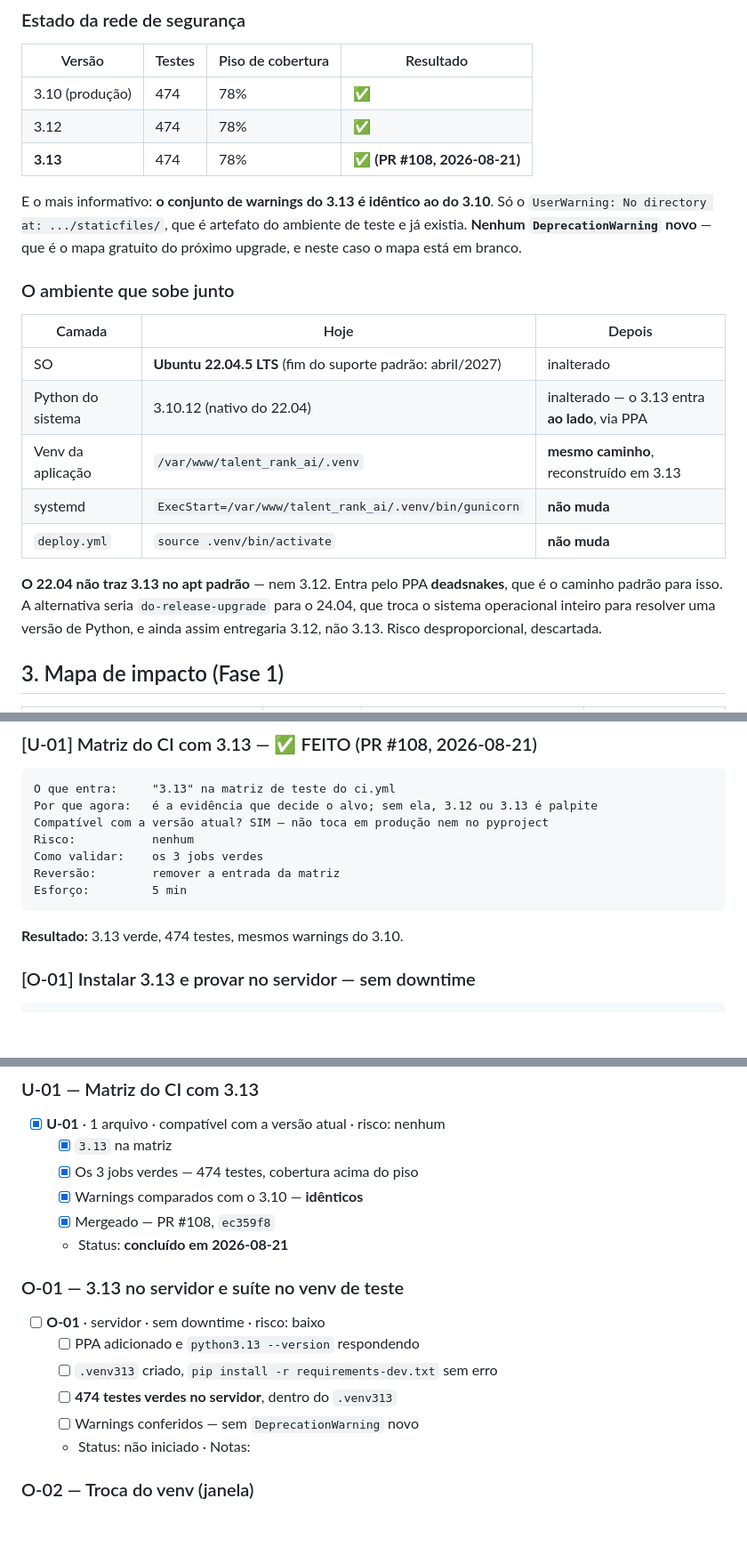
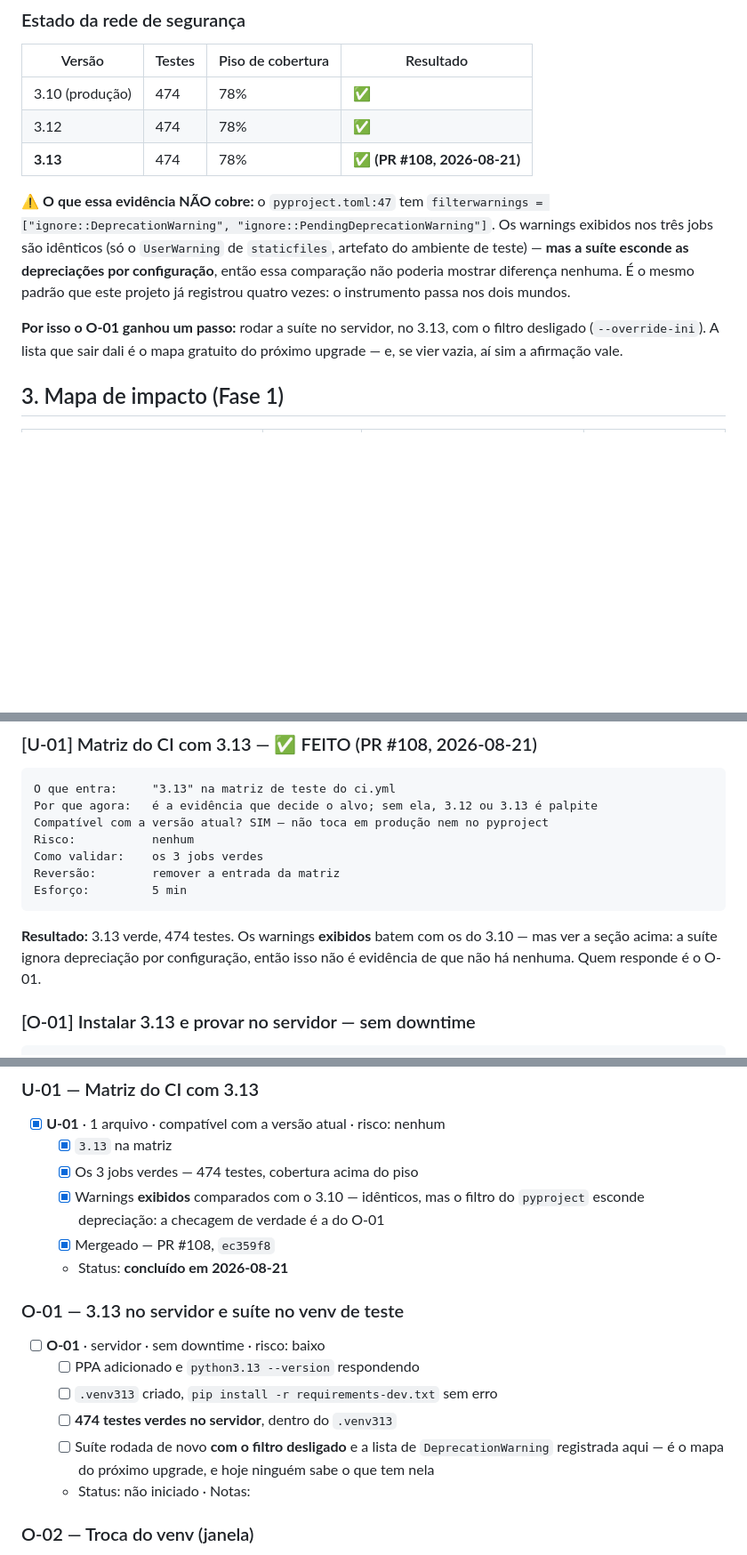
Before and after one commit to Cascapera/talent_rank_AI, a Markdown page: UPGRADE_PYTHON_3.13.md, 3 parts joined by grey strips. Shown at 89% size. Drawn GitHub-style; blank space fills up the shorter version.

Commit message:
docs: corrige a afirmacao sobre DeprecationWarning — a suite ignora por configuracao

````diff
--- a/UPGRADE_PYTHON_3.13.md
+++ b/UPGRADE_PYTHON_3.13.md
@@ -59,25 +59,16 @@ verificação que se faz **antes**, não depois de o serviço não subir.
 | 3.12 | 474 | 78% | ✅ |
 | **3.13** | 474 | 78% | ✅ **(PR #108, 2026-08-21)** |
 
-E o mais informativo: **o conjunto de warnings do 3.13 é idêntico ao do 3.10**. Só o
-`UserWarning: No directory at: .../staticfiles/`, que é artefato do ambiente de teste e
-já existia. **Nenhum `DeprecationWarning` novo** — que é o mapa gratuito do próximo
-upgrade, e neste caso o mapa está em branco.
+⚠️ **O que essa evidência NÃO cobre:** o `pyproject.toml:47` tem
+`filterwarnings = ["ignore::DeprecationWarning", "ignore::PendingDeprecationWarning"]`.
+Os warnings exibidos nos três jobs são idênticos (só o `UserWarning` de `staticfiles`,
+artefato do ambiente de teste) — **mas a suíte esconde as depreciações por configuração**,
+então essa comparação não poderia mostrar diferença nenhuma. É o mesmo padrão que este
+projeto já registrou quatro vezes: o instrumento passa nos dois mundos.
 
-### O ambiente que sobe junto
-
-| Camada | Hoje | Depois |
-|---|---|---|
-| SO | **Ubuntu 22.04.5 LTS** (fim do suporte padrão: abril/2027) | inalterado |
-| Python do sistema | 3.10.12 (nativo do 22.04) | inalterado — o 3.13 entra **ao lado**, via PPA |
-| Venv da aplicação | `/var/www/talent_rank_ai/.venv` | **mesmo caminho**, reconstruído em 3.13 |
-| systemd | `ExecStart=/var/www/talent_rank_ai/.venv/bin/gunicorn` | **não muda** |
-| `deploy.yml` | `source .venv/bin/activate` | **não muda** |
-
-**O 22.04 não traz 3.13 no apt padrão** — nem 3.12. Entra pelo PPA **deadsnakes**, que é
-o caminho padrão para isso. A alternativa seria `do-release-upgrade` para o 24.04, que
-troca o sistema operacional inteiro para resolver uma versão de Python, e ainda assim
-entregaria 3.12, não 3.13. Risco desproporcional, descartada.
+**Por isso o O-01 ganhou um passo:** rodar a suíte no servidor, no 3.13, com o filtro
+desligado (`--override-ini`). A lista que sair dali é o mapa gratuito do próximo upgrade
+— e, se vier vazia, aí sim a afirmação vale.
 
 ## 3. Mapa de impacto (Fase 1)
 
@@ -134,7 +125,9 @@ Reversão:        remover a entrada da matriz
 Esforço:         5 min
 ```
 
-**Resultado:** 3.13 verde, 474 testes, mesmos warnings do 3.10.
+**Resultado:** 3.13 verde, 474 testes. Os warnings **exibidos** batem com os do 3.10 —
+mas ver a seção acima: a suíte ignora depreciação por configuração, então isso não é
+evidência de que não há nenhuma. Quem responde é o O-01.
 
 ### [O-01] Instalar 3.13 e provar no servidor — sem downtime
 
@@ -281,7 +274,8 @@ mídia tocado.
 - [x] **U-01** · 1 arquivo · compatível com a versão atual · risco: nenhum
   - [x] `3.13` na matriz
   - [x] Os 3 jobs verdes — 474 testes, cobertura acima do piso
-  - [x] Warnings comparados com o 3.10 — **idênticos**
+  - [x] Warnings **exibidos** comparados com o 3.10 — idênticos, mas o filtro do
+        `pyproject` esconde depreciação: a checagem de verdade é a do O-01
   - [x] Mergeado — PR #108, `ec359f8`
   - Status: **concluído em 2026-08-21**
 
@@ -291,7 +285,8 @@ mídia tocado.
   - [ ] PPA adicionado e `python3.13 --version` respondendo
   - [ ] `.venv313` criado, `pip install -r requirements-dev.txt` sem erro
   - [ ] **474 testes verdes no servidor**, dentro do `.venv313`
-  - [ ] Warnings conferidos — sem `DeprecationWarning` novo
+  - [ ] Suíte rodada de novo **com o filtro desligado** e a lista de `DeprecationWarning`
+        registrada aqui — é o mapa do próximo upgrade, e hoje ninguém sabe o que tem nela
   - Status: não iniciado · Notas:
 
 ### O-02 — Troca do venv (janela)
````
